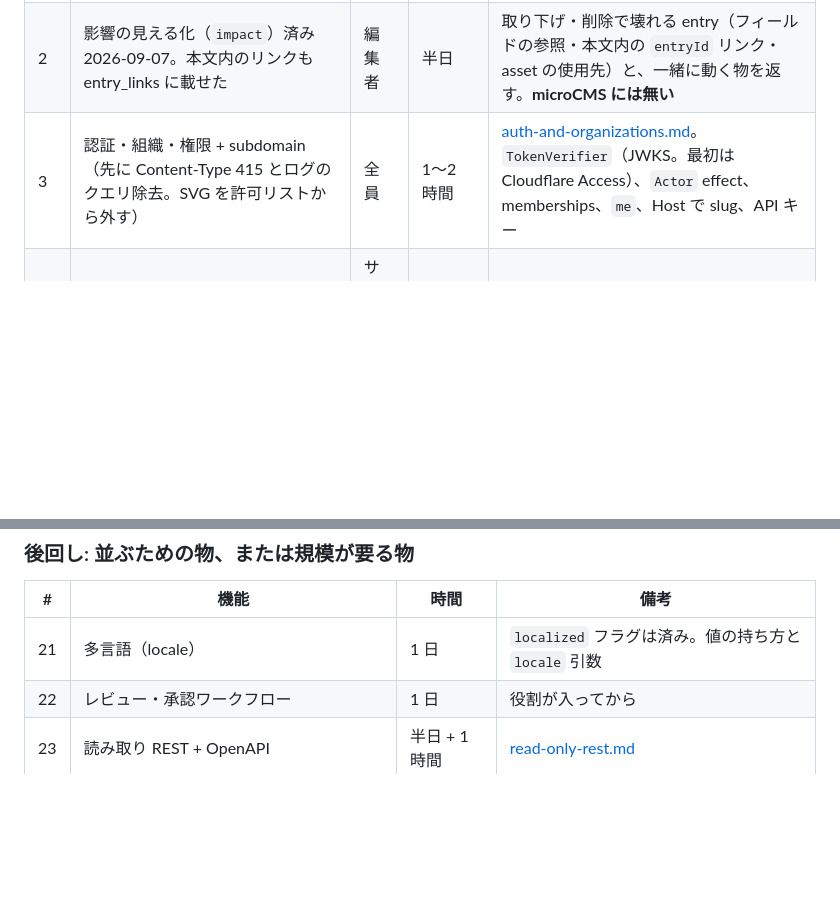
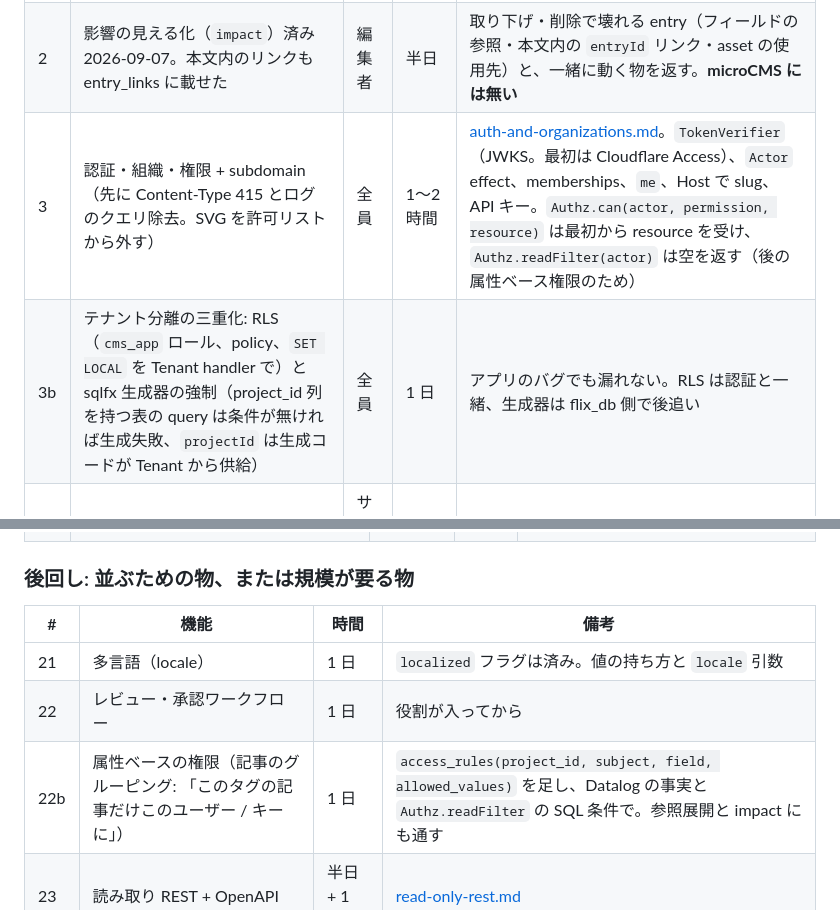
Before and after one commit to ababup1192/flix_graphql_hello, a Markdown page: docs/design/roadmap.md, 2 parts joined by grey strips. GitHub-like rendering; blank space fills up the shorter version.

```diff
--- a/docs/design/roadmap.md
+++ b/docs/design/roadmap.md
@@ -17,7 +17,8 @@ Docker（起動時 migration、JSON ログ、/health の版）、deploy/ の com
 |---|---|---|---|---|
 | 1 | dry-run（`publishCheck`）済み 2026-09-07 | 編集者 | 2 時間 | 検査を `publishReport` に切り出し、required / unique / 参照 / asset の違反と未公開の参照先を全部一度に返す |
 | 2 | 影響の見える化（`impact`）済み 2026-09-07。本文内のリンクも entry_links に載せた | 編集者 | 半日 | 取り下げ・削除で壊れる entry（フィールドの参照・本文内の `entryId` リンク・asset の使用先）と、一緒に動く物を返す。**microCMS には無い** |
-| 3 | 認証・組織・権限 + subdomain（先に Content-Type 415 とログのクエリ除去。SVG を許可リストから外す） | 全員 | 1〜2 時間 | [auth-and-organizations.md](auth-and-organizations.md)。`TokenVerifier`（JWKS。最初は Cloudflare Access）、`Actor` effect、memberships、`me`、Host で slug、API キー |
+| 3 | 認証・組織・権限 + subdomain（先に Content-Type 415 とログのクエリ除去。SVG を許可リストから外す） | 全員 | 1〜2 時間 | [auth-and-organizations.md](auth-and-organizations.md)。`TokenVerifier`（JWKS。最初は Cloudflare Access）、`Actor` effect、memberships、`me`、Host で slug、API キー。`Authz.can(actor, permission, resource)` は最初から resource を受け、`Authz.readFilter(actor)` は空を返す（後の属性ベース権限のため） |
+| 3b | テナント分離の三重化: RLS（`cms_app` ロール、policy、`SET LOCAL` を Tenant handler で）と sqlfx 生成器の強制（project_id 列を持つ表の query は条件が無ければ生成失敗、`projectId` は生成コードが Tenant から供給） | 全員 | 1 日 | アプリのバグでも漏れない。RLS は認証と一緒、生成器は flix_db 側で後追い |
 | 4 | Webhook | サイト運営者 | 30 分 | 公開・取り下げ・型の変更で URL を叩く。HMAC 署名、再試行、`schema.changed` |
 | 5 | プレビュー トークン | 編集者 | 半日 | HMAC 署名、期限付き、参照先も下書きで辿れる。`previewUrl` と組み合わせ |
 | 6 | 予約公開・公開停止予約 | 編集者 | 半日 | `publishAt` / `unpublishAt` と compose の cron サービス |
@@ -49,6 +50,7 @@ Docker（起動時 migration、JSON ログ、/health の版）、deploy/ の com
 |---|---|---|---|
 | 21 | 多言語（locale） | 1 日 | `localized` フラグは済み。値の持ち方と `locale` 引数 |
 | 22 | レビュー・承認ワークフロー | 1 日 | 役割が入ってから |
+| 22b | 属性ベースの権限（記事のグルーピング: 「このタグの記事だけこのユーザー / キーに」） | 1 日 | `access_rules(project_id, subject, field, allowed_values)` を足し、Datalog の事実と `Authz.readFilter` の SQL 条件で。参照展開と impact にも通す |
 | 23 | 読み取り REST + OpenAPI | 半日 + 1 時間 | [read-only-rest.md](read-only-rest.md) |
 | 24 | MCP サーバ（AI エージェントから読み書き） | 半日 | 管理 API を tool に写す |
 | 25 | 画像変換（srcset） | 半日 | Cloudflare Images に委ねる。セルフホストは imgproxy |
```
Also changed, not shown: docs/design/auth-and-organizations.md (+16 -0 lines).
